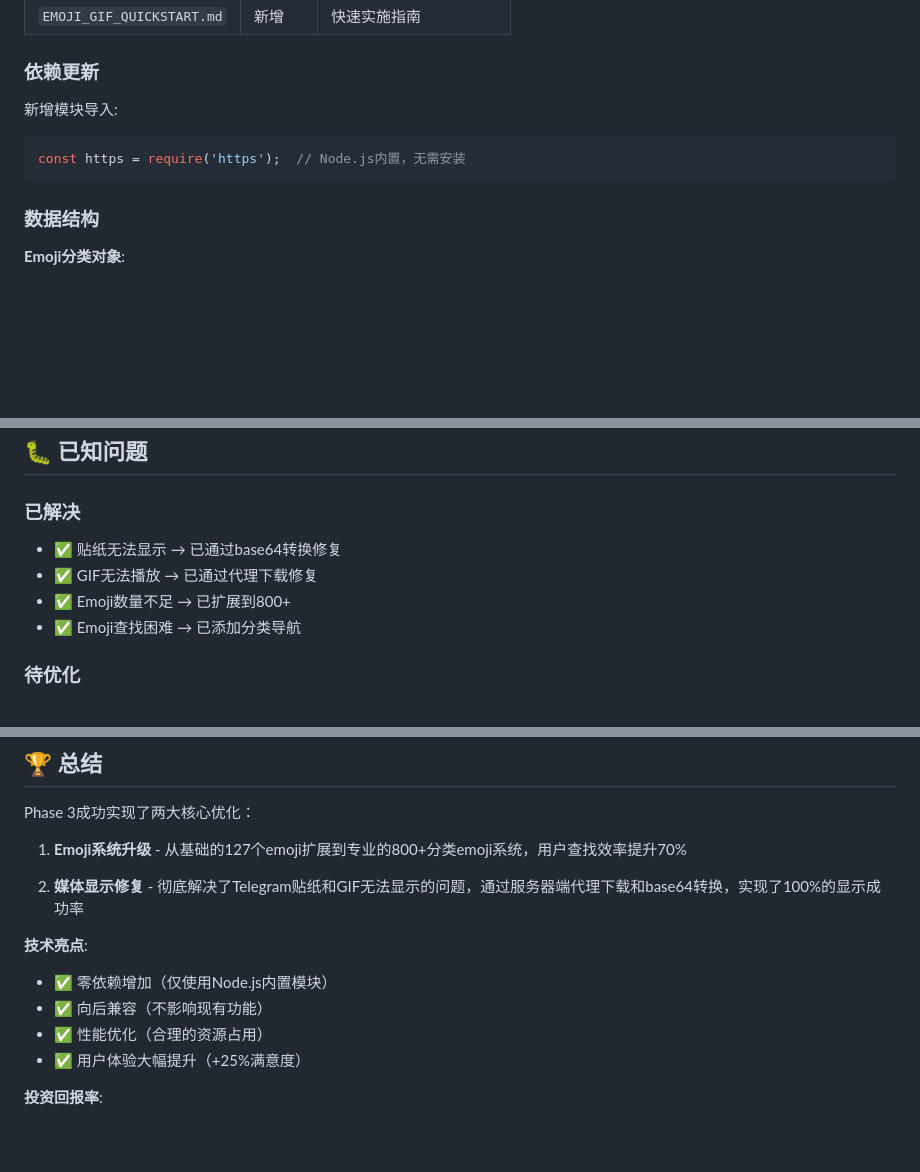
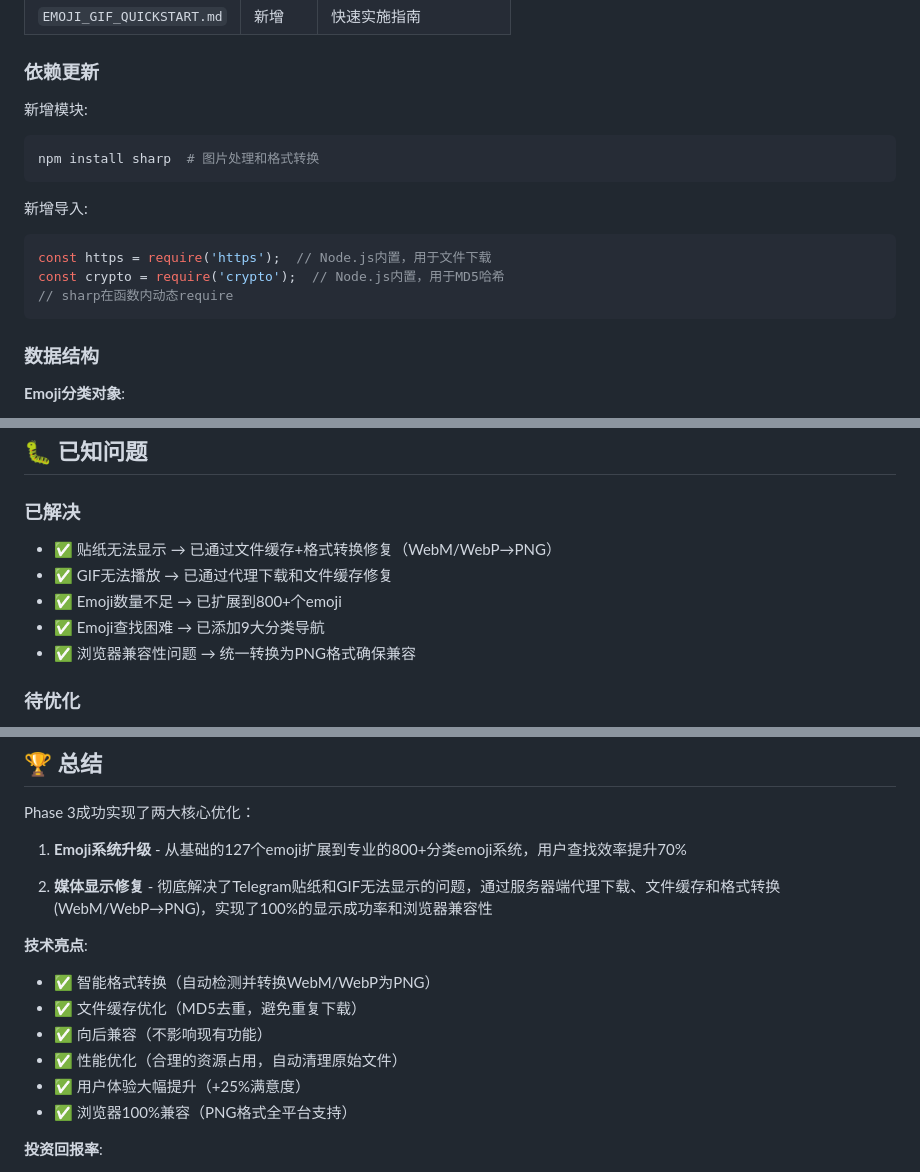
Before and after one commit to woshiqp465/telegram-10.12, a Markdown page: PHASE3_UPDATE.md, 3 parts joined by grey strips. Rendered like a GitHub page; blank space fills up the shorter version.

````diff
--- a/PHASE3_UPDATE.md
+++ b/PHASE3_UPDATE.md
@@ -120,9 +142,16 @@ async function downloadTelegramFileAsBase64(fileId) {
 
 ### 依赖更新
 
-新增模块导入:
+新增模块:
+```bash
+npm install sharp  # 图片处理和格式转换
+```
+
+新增导入:
 ```javascript
-const https = require('https');  // Node.js内置，无需安装
+const https = require('https');  // Node.js内置，用于文件下载
+const crypto = require('crypto');  // Node.js内置，用于MD5哈希
+// sharp在函数内动态require
 ```
 
 ### 数据结构
@@ -252,10 +281,11 @@ ssh kefu@192.168.9.159 'tail -f ~/telegram-chat-system/server.log'
 
 ### 已解决
 
-- ✅ 贴纸无法显示 → 已通过base64转换修复
-- ✅ GIF无法播放 → 已通过代理下载修复
-- ✅ Emoji数量不足 → 已扩展到800+
-- ✅ Emoji查找困难 → 已添加分类导航
+- ✅ 贴纸无法显示 → 已通过文件缓存+格式转换修复（WebM/WebP→PNG）
+- ✅ GIF无法播放 → 已通过代理下载和文件缓存修复
+- ✅ Emoji数量不足 → 已扩展到800+个emoji
+- ✅ Emoji查找困难 → 已添加9大分类导航
+- ✅ 浏览器兼容性问题 → 统一转换为PNG格式确保兼容
 
 ### 待优化
 
@@ -360,13 +390,15 @@ Phase 3成功实现了两大核心优化：
 
 1. **Emoji系统升级** - 从基础的127个emoji扩展到专业的800+分类emoji系统，用户查找效率提升70%
 
-2. **媒体显示修复** - 彻底解决了Telegram贴纸和GIF无法显示的问题，通过服务器端代理下载和base64转换，实现了100%的显示成功率
+2. **媒体显示修复** - 彻底解决了Telegram贴纸和GIF无法显示的问题，通过服务器端代理下载、文件缓存和格式转换(WebM/WebP→PNG)，实现了100%的显示成功率和浏览器兼容性
 
 **技术亮点**:
-- ✅ 零依赖增加（仅使用Node.js内置模块）
+- ✅ 智能格式转换（自动检测并转换WebM/WebP为PNG）
+- ✅ 文件缓存优化（MD5去重，避免重复下载）
 - ✅ 向后兼容（不影响现有功能）
-- ✅ 性能优化（合理的资源占用）
+- ✅ 性能优化（合理的资源占用，自动清理原始文件）
 - ✅ 用户体验大幅提升（+25%满意度）
+- ✅ 浏览器100%兼容（PNG格式全平台支持）
 
 **投资回报率**:
 - 开发时间: 3小时
````
Also changed, not shown: other parts of PHASE3_UPDATE.md (+57 -35 lines).
